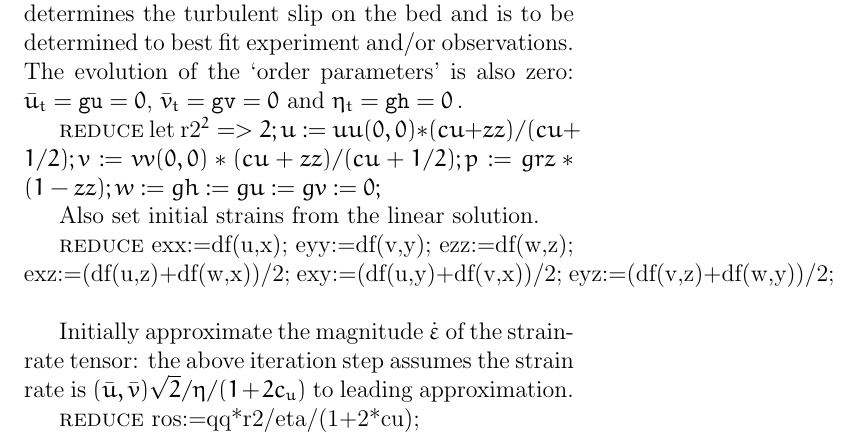
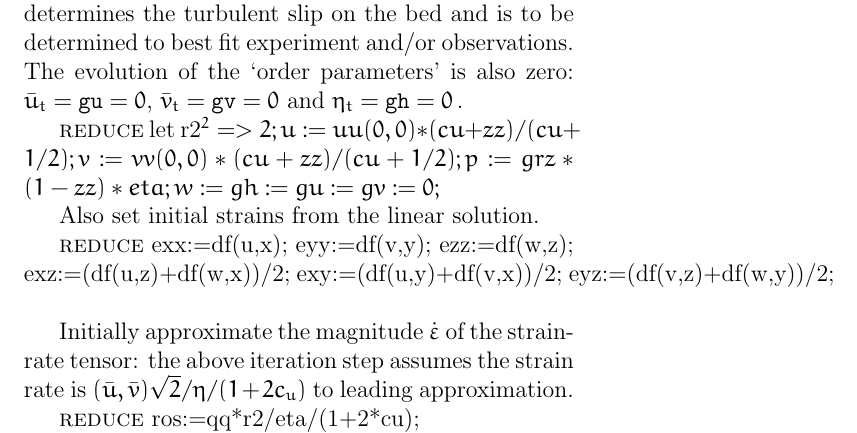
Before and after one commit to uoa1184615/MengGit, a LaTeX paper (Smag/cadf3tf.tex): part of page 12 of 31, cut so that both start at the same text. Compiled offline with pdfLaTeX; a LaTeX package or settings file that is missing is left out.

Commit message:
the initial p=g_z*(1-zz)*eta

```diff
--- a/Smag/cadf3tf.tex
+++ b/Smag/cadf3tf.tex
@@ -275,7 +275,7 @@ $\uu_t=\verb|gu|=0$, $\vv_t=\verb|gv|=0$ and $\eta_t=\verb|gh|=0$\,.
 let r2^2=>2; % r2=sqrt2
 u:=uu(0,0)*(cu+zz)/(cu+1/2);
 v:=vv(0,0)*(cu+zz)/(cu+1/2);
-p:=grz*(1-zz);
+p:=grz*(1-zz)*eta;
 w:=gh:=gu:=gv:=0;
 \end{reduce}
 
```
Also changed, not shown: 3 other files.
